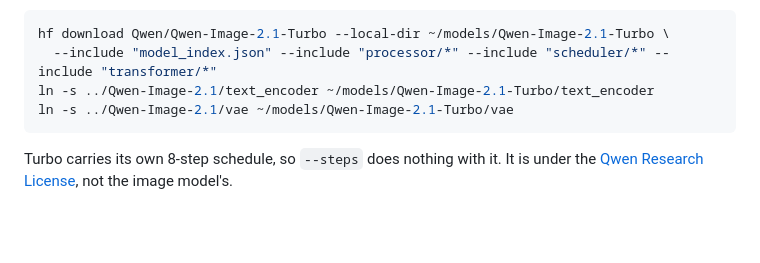
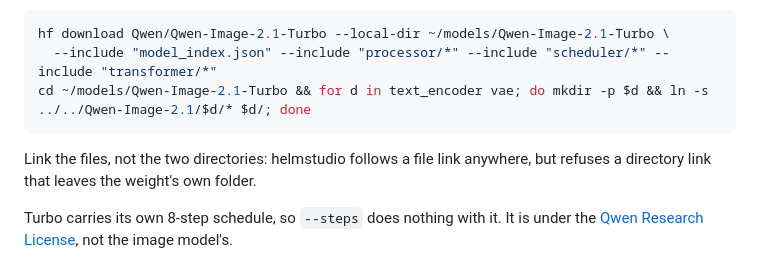
Before and after one commit to janishar/qwen-image-2.1-studio, a Markdown page: README.md, the part around the change. Rendered like a GitHub page; blank space fills up the shorter version.

Commit message:
README: link Turbo's shared files, not their directories
helmstudio follows a file link wherever it points but refuses a directory
link that leaves the weight's folder, so a Turbo folder whose text_encoder
and vae linked to the image model's directories could not be linked as a
local weight. The step now links each file instead.

Co-Authored-By: Claude Opus 5.5 <noreply@anthropic.com>

````diff
--- a/README.md
+++ b/README.md
@@ -84,9 +84,11 @@ bf16, so beside a local image model only its transformer and small files are new
 ```bash
 hf download Qwen/Qwen-Image-2.1-Turbo --local-dir ~/models/Qwen-Image-2.1-Turbo \
   --include "model_index.json" --include "processor/*" --include "scheduler/*" --include "transformer/*"
-ln -s ../Qwen-Image-2.1/text_encoder ~/models/Qwen-Image-2.1-Turbo/text_encoder
-ln -s ../Qwen-Image-2.1/vae ~/models/Qwen-Image-2.1-Turbo/vae
+cd ~/models/Qwen-Image-2.1-Turbo && for d in text_encoder vae; do mkdir -p $d && ln -s ../../Qwen-Image-2.1/$d/* $d/; done
 ```
+
+Link the files, not the two directories: helmstudio follows a file link anywhere,
+but refuses a directory link that leaves the weight's own folder.
 
 Turbo carries its own 8-step schedule, so `--steps` does nothing with it. It is
 under the [Qwen Research License](https://huggingface.co/Qwen/Qwen-Image-2.1-Turbo/blob/main/LICENSE),
````
